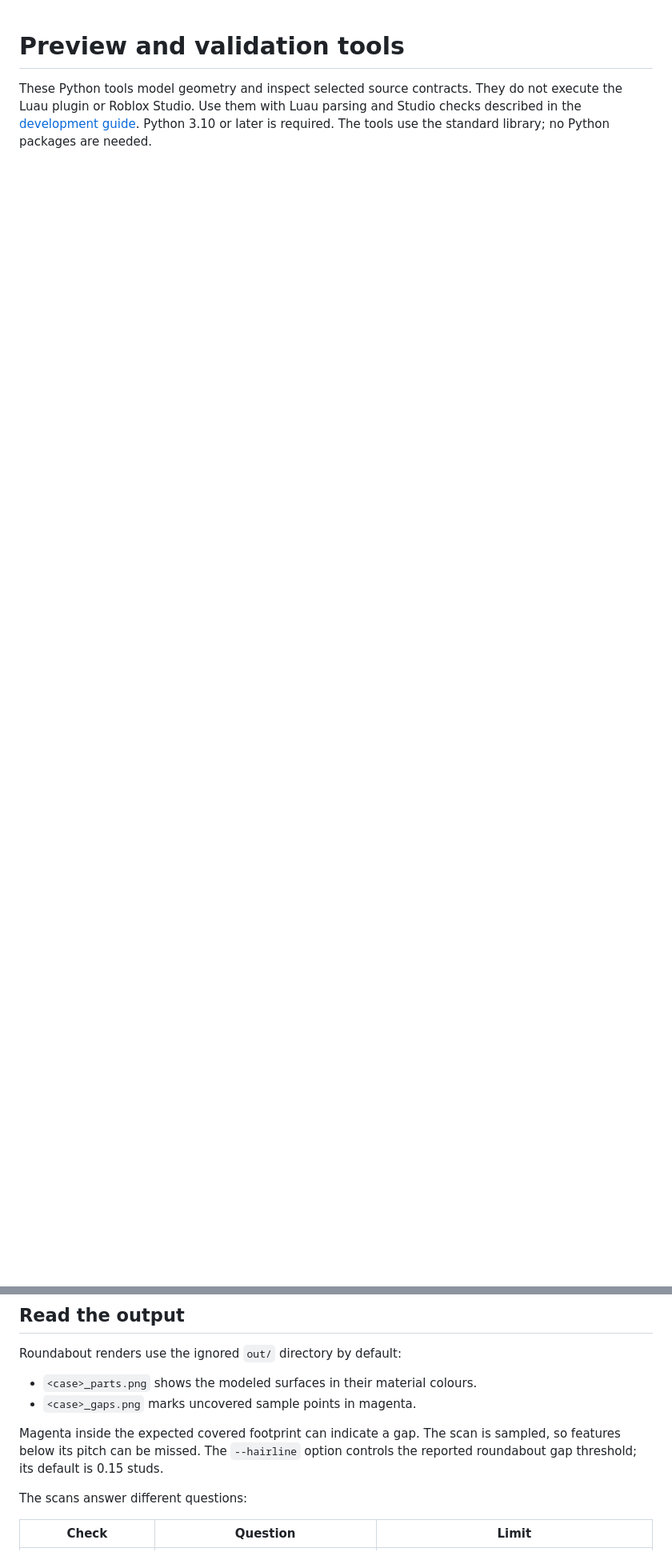
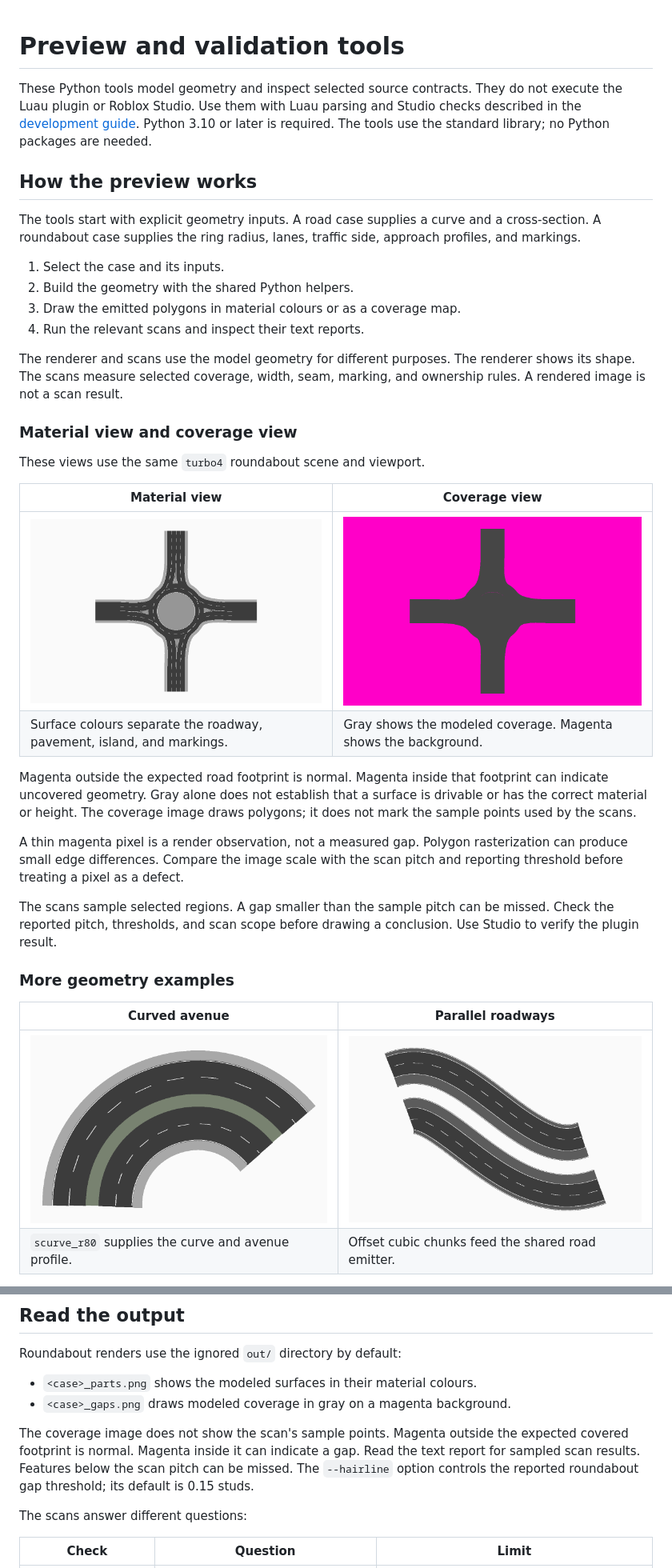
Before and after one commit to EurekaRBLX/easyRoad, a Markdown page: tools/preview/README.md, 2 parts joined by grey strips. Shown at 80% size. Drawn GitHub-style; pictures changed too: images/parallel-roadways.png (added), images/preview/roundabout-coverage.png (added), images/roundabout.png (added); blank space fills up the shorter version.

```diff
--- a/tools/preview/README.md
+++ b/tools/preview/README.md
@@ -5,3 +5,48 @@ do not execute the Luau plugin or Roblox Studio. Use them with Luau parsing and
 Studio checks described in the [development guide](../../docs/development.md).
 Python 3.10 or later is required. The tools use the standard library; no Python
 packages are needed.
+
+## How the preview works
+
+The tools start with explicit geometry inputs. A road case supplies a curve and
+a cross-section. A roundabout case supplies the ring radius, lanes, traffic
+side, approach profiles, and markings.
+
+1. Select the case and its inputs.
+2. Build the geometry with the shared Python helpers.
+3. Draw the emitted polygons in material colours or as a coverage map.
+4. Run the relevant scans and inspect their text reports.
+
+The renderer and scans use the model geometry for different purposes. The
+renderer shows its shape. The scans measure selected coverage, width, seam,
+marking, and ownership rules. A rendered image is not a scan result.
+
+### Material view and coverage view
+
+These views use the same `turbo4` roundabout scene and viewport.
+
+| Material view | Coverage view |
+| --- | --- |
+| [![Python Turbo roundabout polygons drawn in material colours](../../images/roundabout.png)](../../images/roundabout.png) | [![The same Python roundabout footprint drawn in gray on a magenta background](../../images/preview/roundabout-coverage.png)](../../images/preview/roundabout-coverage.png) |
+| Surface colours separate the roadway, pavement, island, and markings. | Gray shows the modeled coverage. Magenta shows the background. |
+
+Magenta outside the expected road footprint is normal. Magenta inside that
+footprint can indicate uncovered geometry. Gray alone does not establish that
+a surface is drivable or has the correct material or height. The coverage
+image draws polygons; it does not mark the sample points used by the scans.
+
+A thin magenta pixel is a render observation, not a measured gap. Polygon
+rasterization can produce small edge differences. Compare the image scale with
+the scan pitch and reporting threshold before treating a pixel as a defect.
+
+The scans sample selected regions. A gap smaller than the sample pitch can be
+missed. Check the reported pitch, thresholds, and scan scope before drawing a
+conclusion. Use Studio to verify the plugin result.
+
+### More geometry examples
+
+| Curved avenue | Parallel roadways |
+| --- | --- |
+| [![Python curved avenue with a median and pavement](../../images/screenshot.png)](../../images/screenshot.png) | [![Python parallel carriageways built along fitted offset curves](../../images/parallel-roadways.png)](../../images/parallel-roadways.png) |
+| `scurve_r80` supplies the curve and avenue profile. | Offset cubic chunks feed the shared road emitter. |
+
@@ -111,11 +183,13 @@ uses an output directory; many other preview scripts use a PNG file path.
 Roundabout renders use the ignored `out/` directory by default:
 
 - `<case>_parts.png` shows the modeled surfaces in their material colours.
-- `<case>_gaps.png` marks uncovered sample points in magenta.
+- `<case>_gaps.png` draws modeled coverage in gray on a magenta background.
 
-Magenta inside the expected covered footprint can indicate a gap. The scan is
-sampled, so features below its pitch can be missed. The `--hairline` option
-controls the reported roundabout gap threshold; its default is 0.15 studs.
+The coverage image does not show the scan's sample points. Magenta outside the
+expected covered footprint is normal. Magenta inside it can indicate a gap.
+Read the text report for sampled scan results. Features below the scan pitch
+can be missed. The `--hairline` option controls the reported roundabout gap
+threshold; its default is 0.15 studs.
 
 The scans answer different questions:
 
```
Also changed, not shown: other parts of tools/preview/README.md (+27 -0 lines), README.md (+10 -3 lines), images/highway.png (added), 1 other file.
